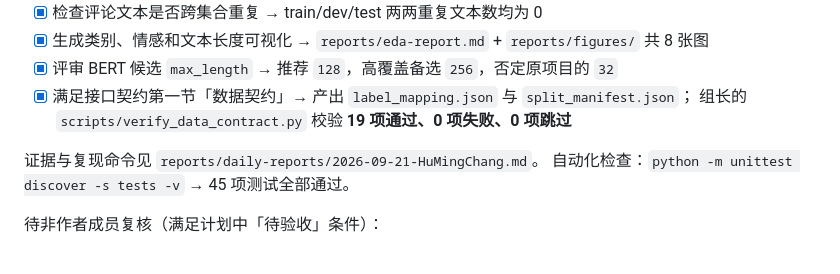
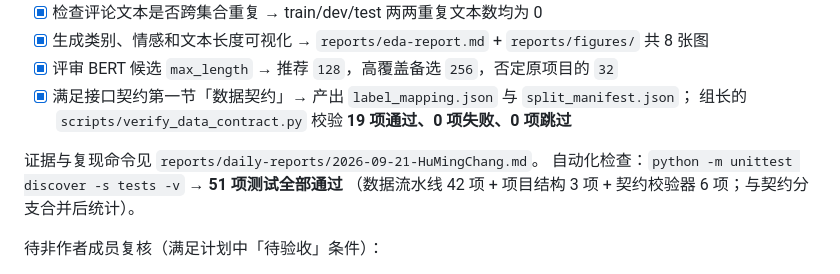
Before and after one commit to AllenLQJ/EcomNLU, a Markdown page: docs/development-plan.md, the part around the change. GitHub-like rendering.

```diff
--- a/docs/development-plan.md
+++ b/docs/development-plan.md
@@ -48,7 +48,8 @@
       组长的 `scripts/verify_data_contract.py` 校验 **19 项通过、0 项失败、0 项跳过**
 
 证据与复现命令见 `reports/daily-reports/2026-09-21-HuMingChang.md`。
-自动化检查：`python -m unittest discover -s tests -v` → 45 项测试全部通过。
+自动化检查：`python -m unittest discover -s tests -v` → **51 项测试全部通过**
+（数据流水线 42 项 + 项目结构 3 项 + 契约校验器 6 项；与契约分支合并后统计）。
 
 待非作者成员复核（满足计划中「待验收」条件）：
 
```
Also changed, not shown: reports/meeting-notes/2026-09-21-contract-confirmation-humingchang.md (+18 -0 lines).
